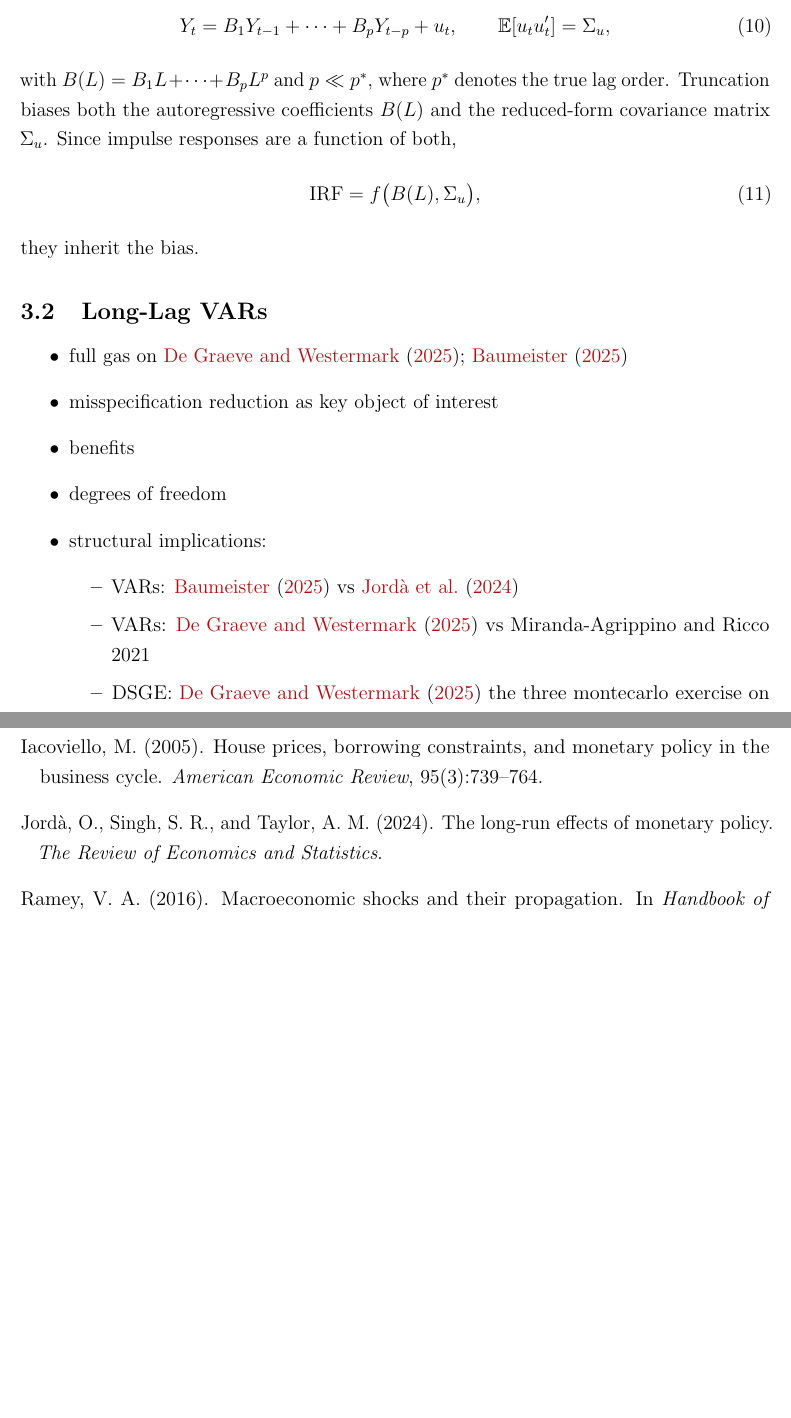
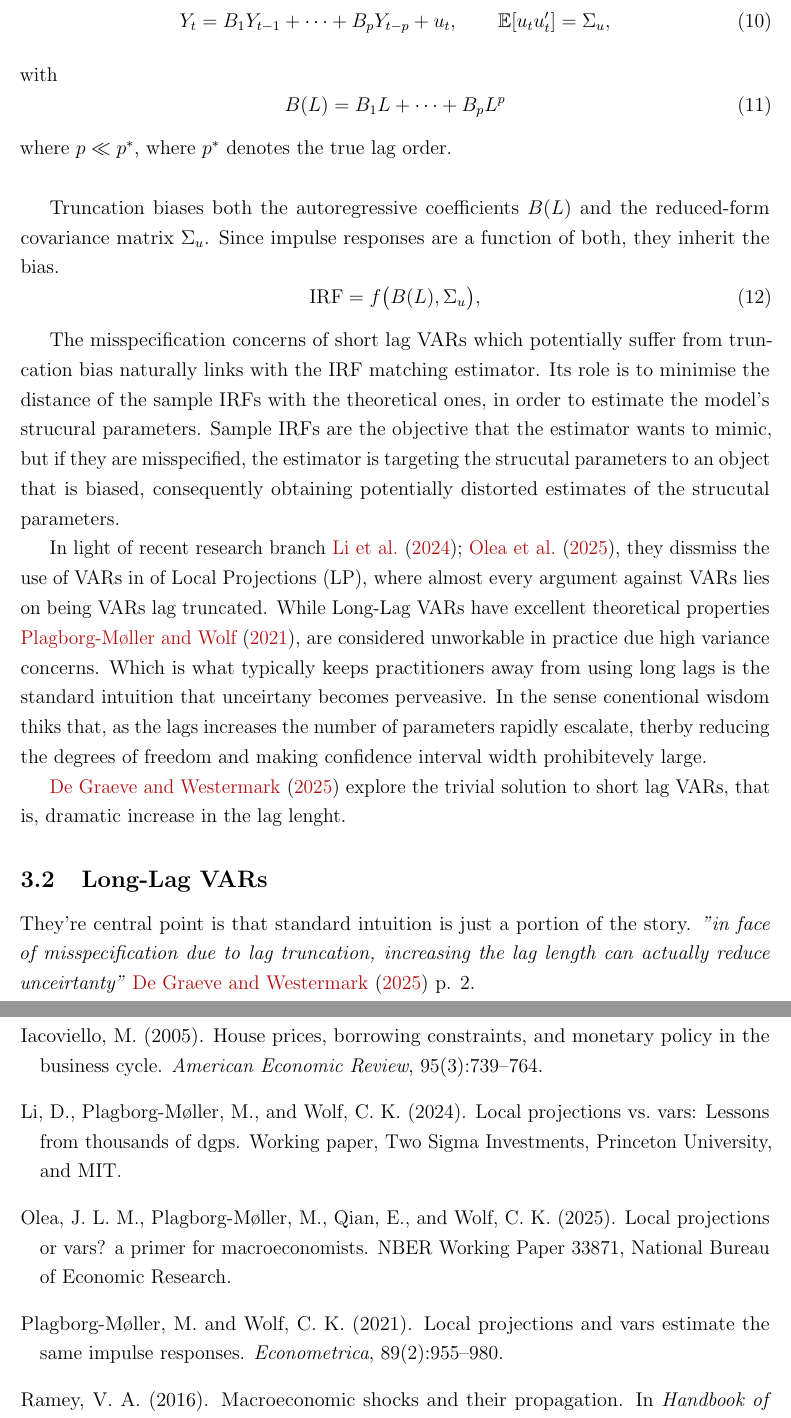
Before and after one commit to lorenzodelcol99/MSc_Thesis, a LaTeX thesis (Thesis_Text/Del_Col_Text/main.tex, which reads Thesis_Text/Del_Col_Text/biblio.bib): two parts of pages 12 and 16 of 18 before the commit and two parts of pages 12 and 17 of 19 after it, joined at a grey line, cut so that both start at the same text, the shorter picture padded with empty space. Compiled offline with pdfLaTeX.

Commit message:
Writing the first block that connects Truncation Bias and Long-Lag VARs.

```diff
--- a/Thesis_Text/Del_Col_Text/biblio.bib
+++ b/Thesis_Text/Del_Col_Text/biblio.bib
@@ -164,0 +161 @@
+   number = {3},
--- a/Thesis_Text/Del_Col_Text/main.tex
+++ b/Thesis_Text/Del_Col_Text/main.tex
@@ -467,24 +462,39 @@ The same logic carries over to a VAR. Let
     \qquad \mathbb{E}[u_t u_t'] = \Sigma_u ,
     \label{eq:var}
 \end{equation}
-with $B(L) = B_1 L + \dots + B_p L^p$ and $p \ll p^{*}$, where $p^{*}$ denotes the true lag
-order. Truncation biases both the autoregressive coefficients $B(L)$ and the reduced-form
-covariance matrix $\Sigma_u$. Since impulse responses are a function of both,
+with
+\begin{equation}
+    B(L) = B_1 L + \dots + B_p L^p
+\end{equation}
+where $p \ll p^{*}$, where $p^{*}$ denotes the true lag order.
+\\
+
+Truncation biases both the autoregressive coefficients $B(L)$ and the reduced-form
+covariance matrix $\Sigma_u$.
+Since impulse responses are a function of both, they inherit the bias.
 \begin{equation}
     \mathrm{IRF} = f\bigl(B(L), \Sigma_u\bigr),
 \end{equation}
-they inherit the bias.
+
+The misspecification concerns of short lag VARs which potentially suffer from truncation bias naturally
+links with the IRF matching estimator. Its role is to minimise the distance of the sample IRFs with the
+theoretical ones, in order to estimate the model's strucural parameters. Sample IRFs are the objective that the
+estimator wants to mimic, but if they are misspecified, the estimator is targeting the strucutal parameters to
+an object that is biased, consequently obtaining potentially distorted estimates of the strucutal parameters.
+
+In light of recent research branch \cite{Li_PlagborgMoller_Wolf2024, Montiel-Olea_Plagborg-Moller_Qian_Wolf2025},
+they dissmiss the use of VARs in of Local Projections (LP), where almost every argument against VARs
+lies on being VARs lag truncated.
+While Long-Lag VARs have excellent theoretical properties \cite{Plagborg-Moller_Wolf2021}, are considered
+unworkable in practice due high variance concerns.
+Which is what typically keeps practitioners away from using long lags is the standard intuition that unceirtany
+becomes perveasive. In the sense conentional wisdom thiks that, as the lags increases
+the number of parameters rapidly escalate, therby reducing the degrees of freedom and making confidence
+interval width prohibitevely large.
+
+\cite{Long_Lag2025} explore the trivial solution to short lag VARs, that is, dramatic increase in the
+lag lenght.
 
 \subsection{Long-Lag VARs}
-\begin{itemize}
-    \item full gas on \cite{Long_Lag2025,Baumeister2025}
-    \item misspecification reduction as key object of interest
-    \item benefits
-    \item degrees of freedom
-    \item structural implications:
-        \begin{itemize}
-            \item VARs: \cite{Baumeister2025} vs \cite{Jorda2024long_run_mp}
-            \item VARs: \cite{Long_Lag2025} vs Miranda-Agrippino and Ricco 2021
-            \item DSGE: \cite{Long_Lag2025} the three montecarlo exercise on \cite{ChariKehoeMcGrattan2008, CEV2006, SM2007}
-        \end{itemize}
-\end{itemize}
+They're central point is that standard intuition is just a portion of the story. \textit{"in face of misspecification due to
+lag truncation, increasing the lag length can actually reduce unceirtanty"} \cite{Long_Lag2025} p. 2.
```
Also changed, not shown: Thesis_Text/Del_Col_Text/main.pdf, Thesis_Text/Del_Col_Text/biblio.bib (32 more changed lines), Thesis_Text/Del_Col_Text/main.tex (56 more changed lines), 1 other file.
